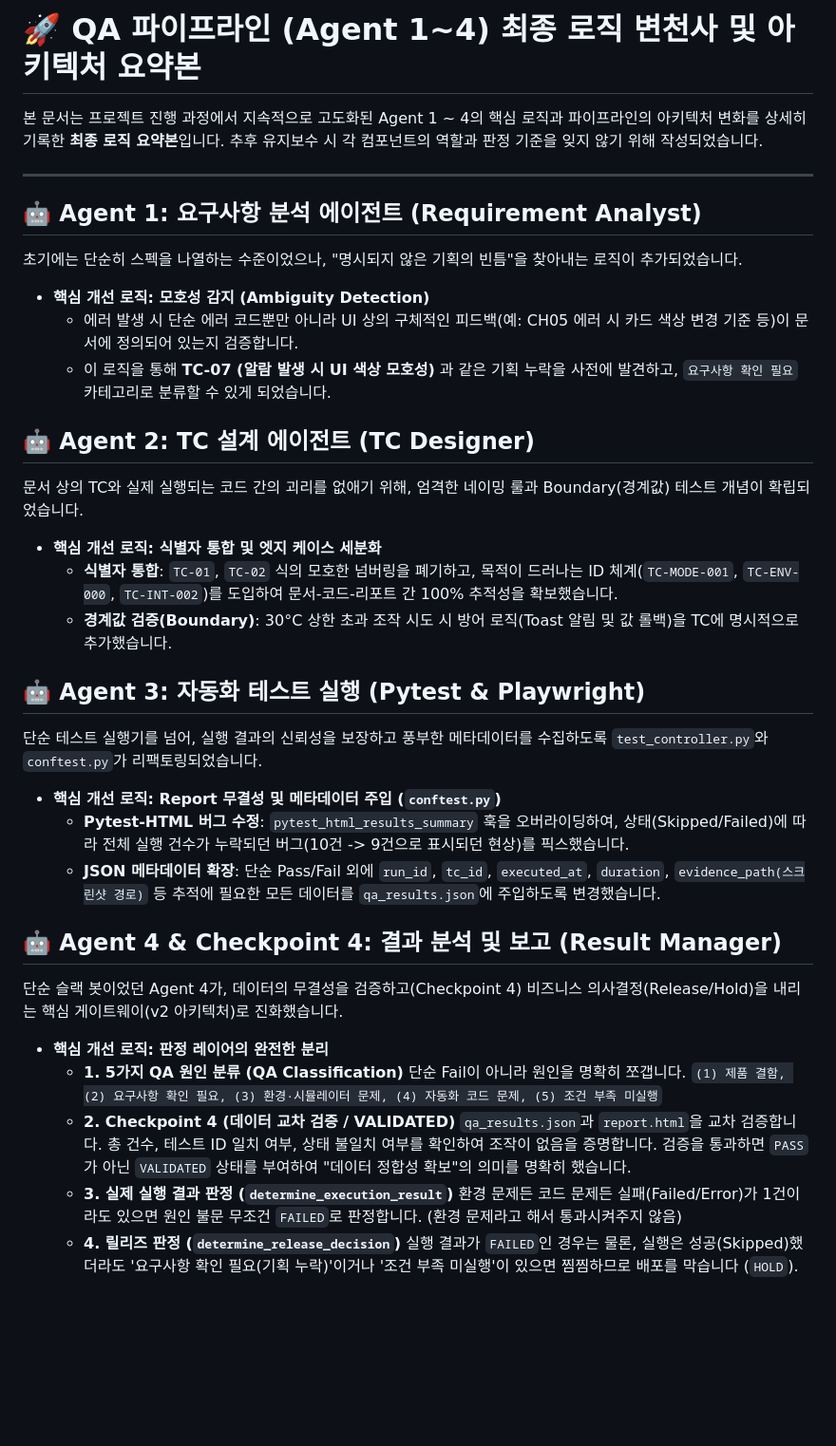
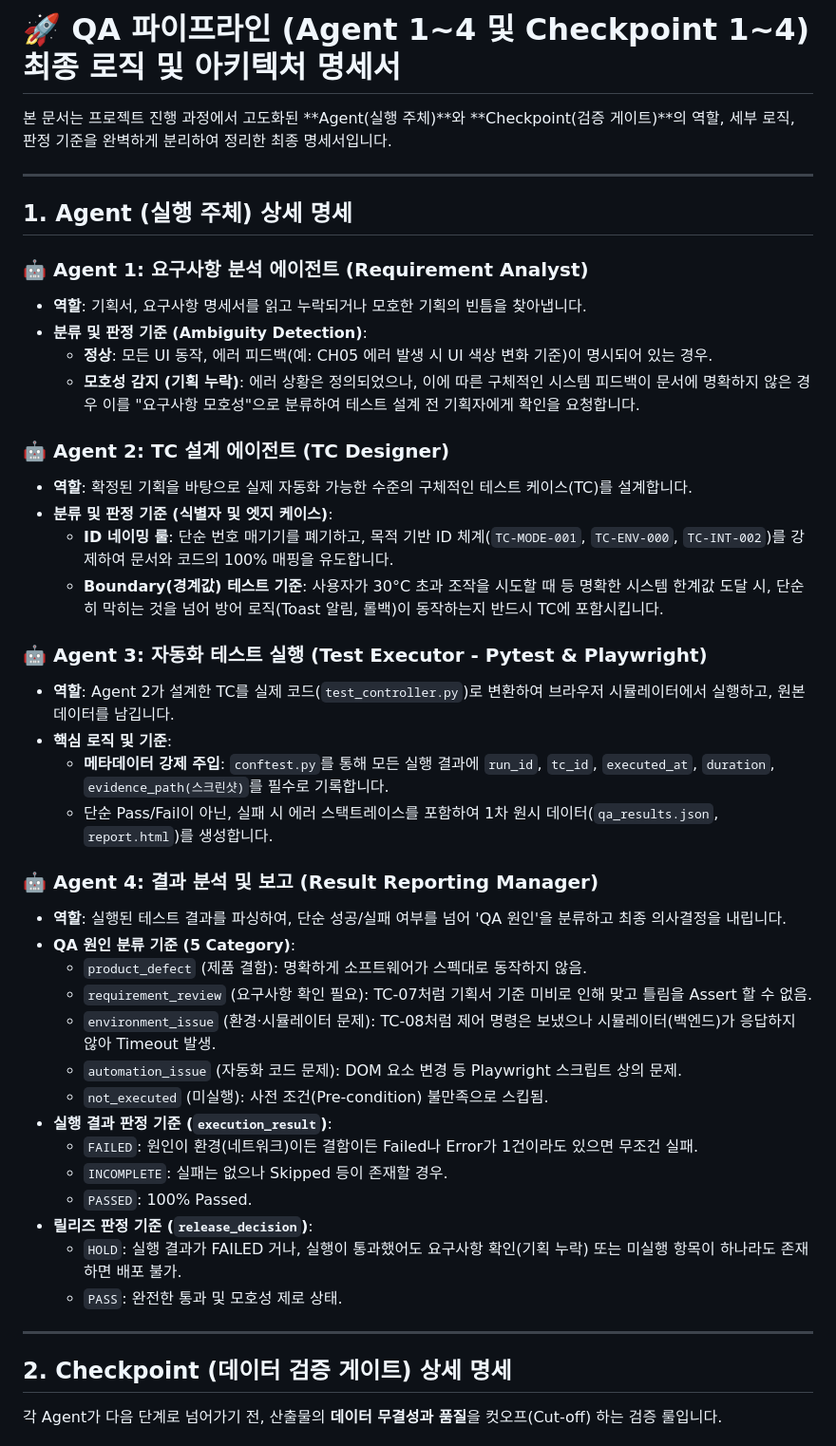
Before and after one commit to SEHOOOOON/qa-agent-pipeline, a Markdown page: docs/QA_PIPELINE_FINAL_LOGIC_SUMMARY.md, the part around one of its changes. Shown at 95% size. GitHub-like rendering; blank space fills up the shorter version.

Commit message:
docs: 에이전트 및 체크포인트 세부 역할과 판정 명세서 강화
- Agent 1~4의 역할 및 5가지 QA 원인 분류 로직 상세 서술
- Checkpoint 1~4 검증 게이트웨이의 목적 및 VALIDATED 판정 기준 분리

```diff
--- a/docs/QA_PIPELINE_FINAL_LOGIC_SUMMARY.md
+++ b/docs/QA_PIPELINE_FINAL_LOGIC_SUMMARY.md
@@ -1,41 +1,48 @@
-# 🚀 QA 파이프라인 (Agent 1~4) 최종 로직 변천사 및 아키텍처 요약본
+# 🚀 QA 파이프라인 (Agent 1~4 및 Checkpoint 1~4) 최종 로직 및 아키텍처 명세서
 
-본 문서는 프로젝트 진행 과정에서 지속적으로 고도화된 Agent 1 ~ 4의 핵심 로직과 파이프라인의 아키텍처 변화를 상세히 기록한 **최종 로직 요약본**입니다. 추후 유지보수 시 각 컴포넌트의 역할과 판정 기준을 잊지 않기 위해 작성되었습니다.
+본 문서는 프로젝트 진행 과정에서 고도화된 **Agent(실행 주체)**와 **Checkpoint(검증 게이트)**의 역할, 세부 로직, 판정 기준을 완벽하게 분리하여 정리한 최종 명세서입니다.
 
 ---
 
-## 🤖 Agent 1: 요구사항 분석 에이전트 (Requirement Analyst)
-초기에는 단순히 스펙을 나열하는 수준이었으나, "명시되지 않은 기획의 빈틈"을 찾아내는 로직이 추가되었습니다.
+## 1. Agent (실행 주체) 상세 명세
 
-*   **핵심 개선 로직: 모호성 감지 (Ambiguity Detection)**
-    *   에러 발생 시 단순 에러 코드뿐만 아니라 UI 상의 구체적인 피드백(예: CH05 에러 시 카드 색상 변경 기준 등)이 문서에 정의되어 있는지 검증합니다.
-    *   이 로직을 통해 **TC-07 (알람 발생 시 UI 색상 모호성)** 과 같은 기획 누락을 사전에 발견하고, `요구사항 확인 필요` 카테고리로 분류할 수 있게 되었습니다.
+### 🤖 Agent 1: 요구사항 분석 에이전트 (Requirement Analyst)
+*   **역할**: 기획서, 요구사항 명세서를 읽고 누락되거나 모호한 기획의 빈틈을 찾아냅니다.
+*   **분류 및 판정 기준 (Ambiguity Detection)**:
+    *   **정상**: 모든 UI 동작, 에러 피드백(예: CH05 에러 발생 시 UI 색상 변화 기준)이 명시되어 있는 경우.
+    *   **모호성 감지 (기획 누락)**: 에러 상황은 정의되었으나, 이에 따른 구체적인 시스템 피드백이 문서에 명확하지 않은 경우 이를 "요구사항 모호성"으로 분류하여 테스트 설계 전 기획자에게 확인을 요청합니다.
 
-## 🤖 Agent 2: TC 설계 에이전트 (TC Designer)
-문서 상의 TC와 실제 실행되는 코드 간의 괴리를 없애기 위해, 엄격한 네이밍 룰과 Boundary(경계값) 테스트 개념이 확립되었습니다.
+### 🤖 Agent 2: TC 설계 에이전트 (TC Designer)
+*   **역할**: 확정된 기획을 바탕으로 실제 자동화 가능한 수준의 구체적인 테스트 케이스(TC)를 설계합니다.
+*   **분류 및 판정 기준 (식별자 및 엣지 케이스)**:
+    *   **ID 네이밍 룰**: 단순 번호 매기기를 폐기하고, 목적 기반 ID 체계(`TC-MODE-001`, `TC-ENV-000`, `TC-INT-002`)를 강제하여 문서와 코드의 100% 매핑을 유도합니다.
+    *   **Boundary(경계값) 테스트 기준**: 사용자가 30°C 초과 조작을 시도할 때 등 명확한 시스템 한계값 도달 시, 단순히 막히는 것을 넘어 방어 로직(Toast 알림, 롤백)이 동작하는지 반드시 TC에 포함시킵니다.
 
-*   **핵심 개선 로직: 식별자 통합 및 엣지 케이스 세분화**
-    *   **식별자 통합**: `TC-01`, `TC-02` 식의 모호한 넘버링을 폐기하고, 목적이 드러나는 ID 체계(`TC-MODE-001`, `TC-ENV-000`, `TC-INT-002`)를 도입하여 문서-코드-리포트 간 100% 추적성을 확보했습니다.
-    *   **경계값 검증(Boundary)**: 30°C 상한 초과 조작 시도 시 방어 로직(Toast 알림 및 값 롤백)을 TC에 명시적으로 추가했습니다.
+### 🤖 Agent 3: 자동화 테스트 실행 (Test Executor - Pytest & Playwright)
+*   **역할**: Agent 2가 설계한 TC를 실제 코드(`test_controller.py`)로 변환하여 브라우저 시뮬레이터에서 실행하고, 원본 데이터를 남깁니다.
+*   **핵심 로직 및 기준**:
+    *   **메타데이터 강제 주입**: `conftest.py`를 통해 모든 실행 결과에 `run_id`, `tc_id`, `executed_at`, `duration`, `evidence_path(스크린샷)`를 필수로 기록합니다.
+    *   단순 Pass/Fail이 아닌, 실패 시 에러 스택트레이스를 포함하여 1차 원시 데이터(`qa_results.json`, `report.html`)를 생성합니다.
 
-## 🤖 Agent 3: 자동화 테스트 실행 (Pytest & Playwright)
-단순 테스트 실행기를 넘어, 실행 결과의 신뢰성을 보장하고 풍부한 메타데이터를 수집하도록 `test_controller.py`와 `conftest.py`가 리팩토링되었습니다.
+### 🤖 Agent 4: 결과 분석 및 보고 (Result Reporting Manager)
+*   **역할**: 실행된 테스트 결과를 파싱하여, 단순 성공/실패 여부를 넘어 'QA 원인'을 분류하고 최종 의사결정을 내립니다.
+*   **QA 원인 분류 기준 (5 Category)**:
+    *   `product_defect` (제품 결함): 명확하게 소프트웨어가 스펙대로 동작하지 않음.
+    *   `requirement_review` (요구사항 확인 필요): TC-07처럼 기획서 기준 미비로 인해 맞고 틀림을 Assert 할 수 없음.
+    *   `environment_issue` (환경·시뮬레이터 문제): TC-08처럼 제어 명령은 보냈으나 시뮬레이터(백엔드)가 응답하지 않아 Timeout 발생.
+    *   `automation_issue` (자동화 코드 문제): DOM 요소 변경 등 Playwright 스크립트 상의 문제.
+    *   `not_executed` (미실행): 사전 조건(Pre-condition) 불만족으로 스킵됨.
+*   **실행 결과 판정 기준 (`execution_result`)**:
+    *   `FAILED`: 원인이 환경(네트워크)이든 결함이든 Failed나 Error가 1건이라도 있으면 무조건 실패.
+    *   `INCOMPLETE`: 실패는 없으나 Skipped 등이 존재할 경우.
+    *   `PASSED`: 100% Passed.
+*   **릴리즈 판정 기준 (`release_decision`)**:
+    *   `HOLD`: 실행 결과가 FAILED 거나, 실행이 통과했어도 요구사항 확인(기획 누락) 또는 미실행 항목이 하나라도 존재하면 배포 불가.
+    *   `PASS`: 완전한 통과 및 모호성 제로 상태.
 
-*   **핵심 개선 로직: Report 무결성 및 메타데이터 주입 (`conftest.py`)**
-    *   **Pytest-HTML 버그 수정**: `pytest_html_results_summary` 훅을 오버라이딩하여, 상태(Skipped/Failed)에 따라 전체 실행 건수가 누락되던 버그(10건 -> 9건으로 표시되던 현상)를 픽스했습니다.
-    *   **JSON 메타데이터 확장**: 단순 Pass/Fail 외에 `run_id`, `tc_id`, `executed_at`, `duration`, `evidence_path(스크린샷 경로)` 등 추적에 필요한 모든 데이터를 `qa_results.json`에 주입하도록 변경했습니다.
+---
 
-## 🤖 Agent 4 & Checkpoint 4: 결과 분석 및 보고 (Result Manager)
-단순 슬랙 봇이었던 Agent 4가, 데이터의 무결성을 검증하고(Checkpoint 4) 비즈니스 의사결정(Release/Hold)을 내리는 핵심 게이트웨이(v2 아키텍처)로 진화했습니다.
+## 2. Checkpoint (데이터 검증 게이트) 상세 명세
 
-*   **핵심 개선 로직: 판정 레이어의 완전한 분리**
-    *   **1. 5가지 QA 원인 분류 (QA Classification)**
-        단순 Fail이 아니라 원인을 명확히 쪼갭니다.
-        `(1) 제품 결함, (2) 요구사항 확인 필요, (3) 환경·시뮬레이터 문제, (4) 자동화 코드 문제, (5) 조건 부족 미실행`
-    *   **2. Checkpoint 4 (데이터 교차 검증 / VALIDATED)**
-        `qa_results.json`과 `report.html`을 교차 검증합니다. 총 건수, 테스트 ID 일치 여부, 상태 불일치 여부를 확인하여 조작이 없음을 증명합니다. 검증을 통과하면 `PASS`가 아닌 `VALIDATED` 상태를 부여하여 "데이터 정합성 확보"의 의미를 명확히 했습니다.
-    *   **3. 실제 실행 결과 판정 (`determine_execution_result`)**
-        환경 문제든 코드 문제든 실패(Failed/Error)가 1건이라도 있으면 원인 불문 무조건 `FAILED`로 판정합니다. (환경 문제라고 해서 통과시켜주지 않음)
-    *   **4. 릴리즈 판정 (`determine_release_decision`)**
-        실행 결과가 `FAILED`인 경우는 물론, 실행은 성공(Skipped)했더라도 '요구사항 확인 필요(기획 누락)'이거나 '조건 부족 미실행'이 있으면 찜찜하므로 배포를 막습니다 (`HOLD`).
+각 Agent가 다음 단계로 넘어가기 전, 산출물의 **데이터 무결성과 품질**을 컷오프(Cut-off) 하는 검증 룰입니다.
 
```
Also changed, not shown: other parts of docs/QA_PIPELINE_FINAL_LOGIC_SUMMARY.md (+19 -3 lines).
